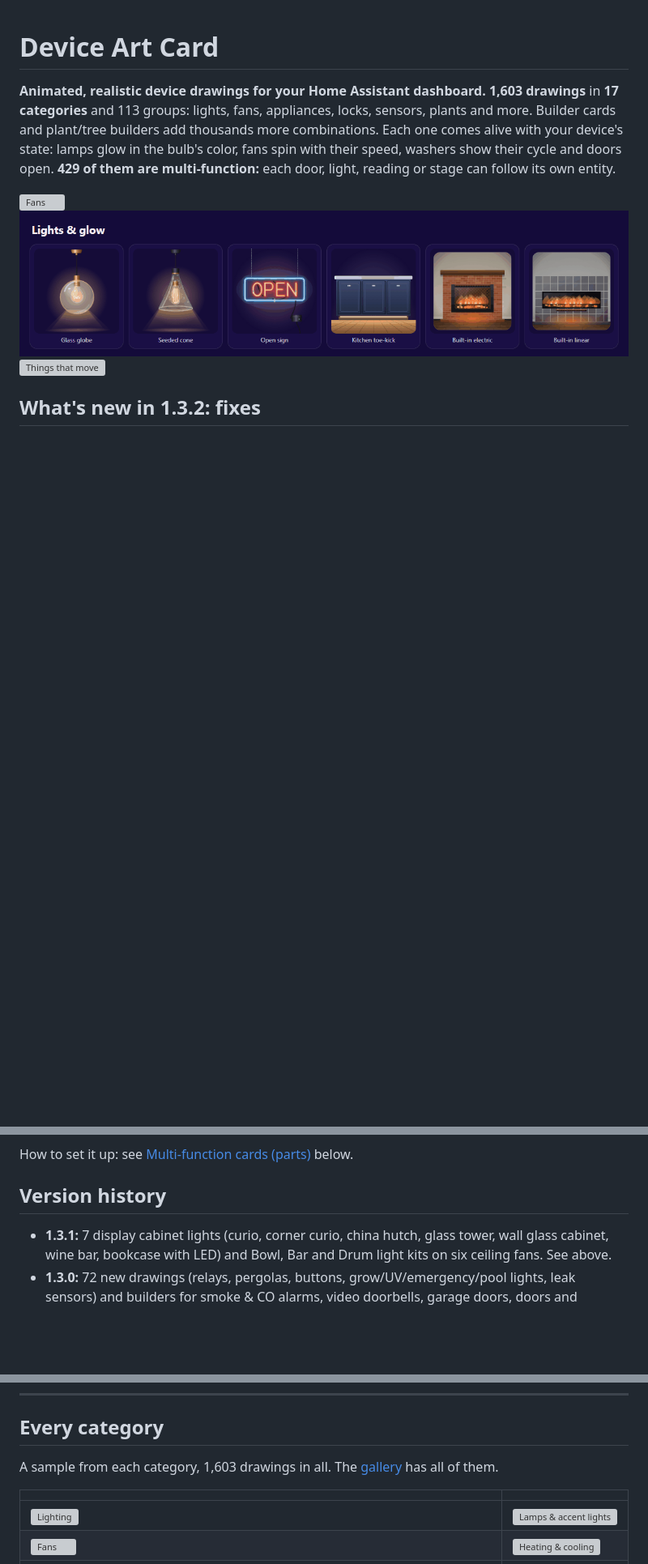
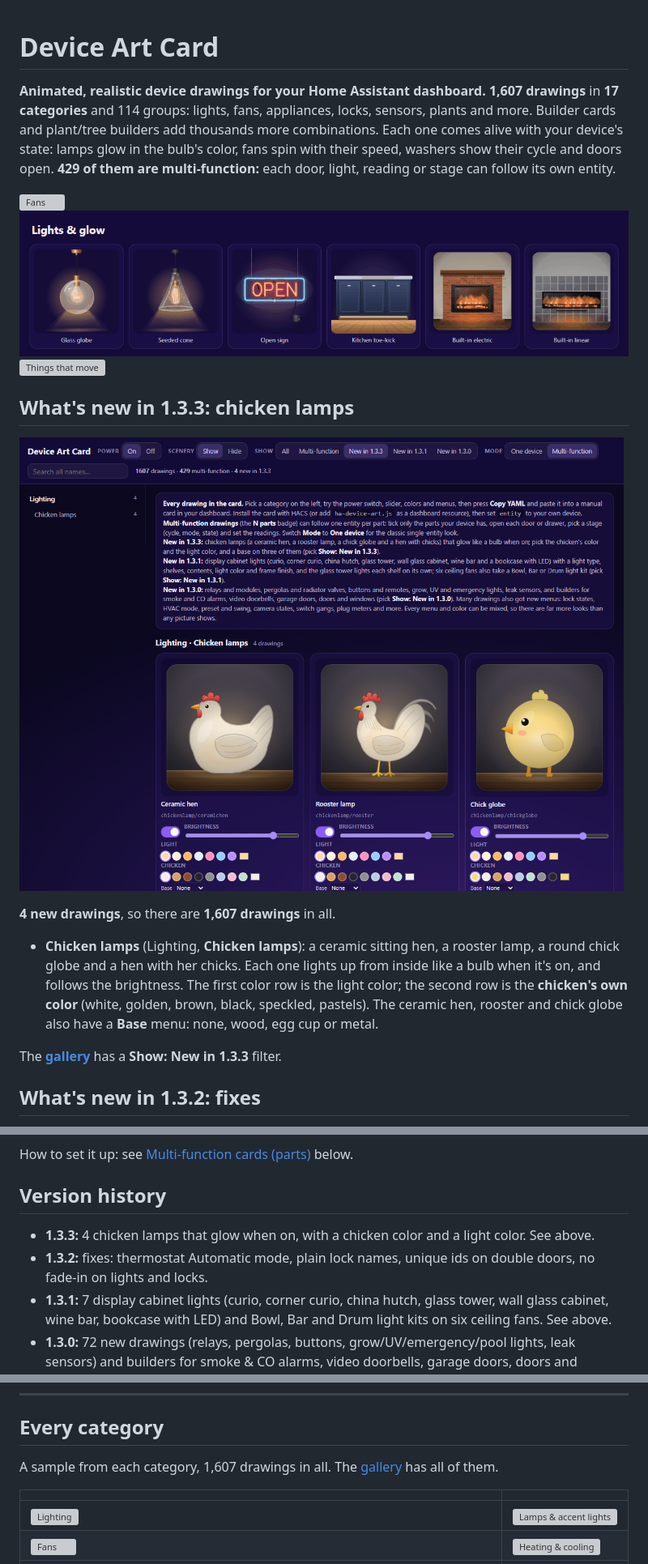
Before and after one commit to almulder/ha-device-art, a Markdown page: README.md, 3 parts joined by grey strips. Shown at 81% size. GitHub-like rendering; pictures changed too: docs/images/new-133-chickens.png (added); blank space fills up the shorter version; grey boxes are pictures that could not be loaded.

Commit message:
v1.3.3: chicken lamps (1,607 drawings)
Co-Authored-By: Claude Opus 5.5 <noreply@anthropic.com>

```diff
--- a/README.md
+++ b/README.md
@@ -1,12 +1,25 @@
 # Device Art Card
 
-**Animated, realistic device drawings for your Home Assistant dashboard.** **1,603 drawings** in **17 categories** and 113 groups:
+**Animated, realistic device drawings for your Home Assistant dashboard.** **1,607 drawings** in **17 categories** and 114 groups:
 lights, fans, appliances, locks, sensors, plants and more. Builder cards and plant/tree builders add thousands more combinations. Each one comes alive with your device's state: lamps glow in the bulb's color, fans spin with their speed, washers
 show their cycle and doors open. **429 of them are multi-function:** each door, light, reading or stage can follow its own entity.
 
 ![Fans](docs/images/anim-fans.gif)
 ![Lights and glow](docs/images/anim-lights.gif)
 ![Things that move](docs/images/anim-home.gif)
+
+## What's new in 1.3.3: chicken lamps
+
+![Chicken lamps](docs/images/new-133-chickens.png)
+
+**4 new drawings**, so there are **1,607 drawings** in all.
+
+- **Chicken lamps** (Lighting, **Chicken lamps**): a ceramic sitting hen, a rooster lamp, a round chick globe and a hen
+  with her chicks. Each one lights up from inside like a bulb when it's on, and follows the brightness. The first color
+  row is the light color; the second row is the **chicken's own color** (white, golden, brown, black, speckled, pastels).
+  The ceramic hen, rooster and chick globe also have a **Base** menu: none, wood, egg cup or metal.
+
+The **[gallery](https://almulder.github.io/ha-device-art/)** has a **Show: New in 1.3.3** filter.
 
 ## What's new in 1.3.2: fixes
 
@@ -164,6 +177,8 @@ How to set it up: see [Multi-function cards (parts)](#multi-function-cards-parts
 
 ## Version history
 
+- **1.3.3:** 4 chicken lamps that glow when on, with a chicken color and a light color. See above.
+- **1.3.2:** fixes: thermostat Automatic mode, plain lock names, unique ids on double doors, no fade-in on lights and locks.
 - **1.3.1:** 7 display cabinet lights (curio, corner curio, china hutch, glass tower, wall glass cabinet, wine bar,
   bookcase with LED) and Bowl, Bar and Drum light kits on six ceiling fans. See above.
 - **1.3.0:** 72 new drawings (relays, pergolas, buttons, grow/UV/emergency/pool lights, leak sensors) and builders for
@@ -474,7 +489,7 @@ Some cards are builders: pick the style, layout and extras from menus, and the d
 
 ## Every category
 
-A sample from each category, 1,603 drawings in all. The [gallery](https://almulder.github.io/ha-device-art/) has all of them.
+A sample from each category, 1,607 drawings in all. The [gallery](https://almulder.github.io/ha-device-art/) has all of them.
 
 | | |
 |---|---|
```
Also changed, not shown: other parts of README.md (+1 -1 lines), 5 other files.
